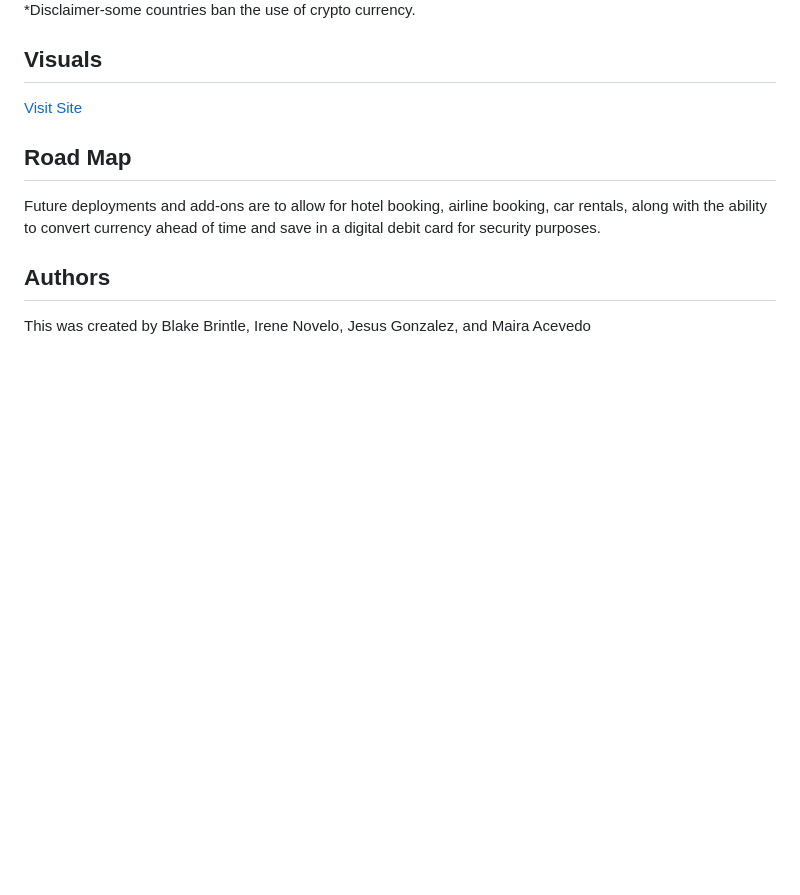
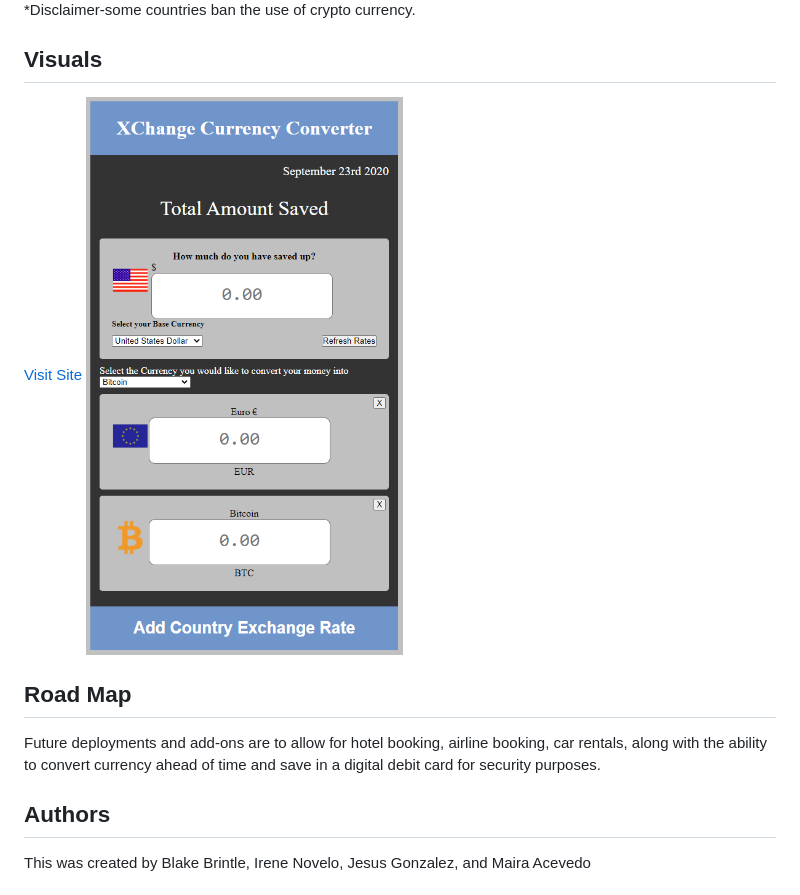
Before and after one commit to bbrintle/Currency-Exchange-Calculator, a Markdown page: README.md, the part around the change. Rendered like a GitHub page; pictures changed too: readme-images/XChangeUI.PNG (added); blank space fills up the shorter version.

Commit message:
adding screenshot of UI for README

```diff
--- a/README.md
+++ b/README.md
@@ -14,6 +14,7 @@ The Currency Converter will allow the user to enter how much they have saved in
 
 ## Visuals
 <a href="https://bbrintle.github.io/project1/">Visit Site</a>
+<img src="./readme-images/XChangeUI.PNG">
 
 
 ## Road Map
```
